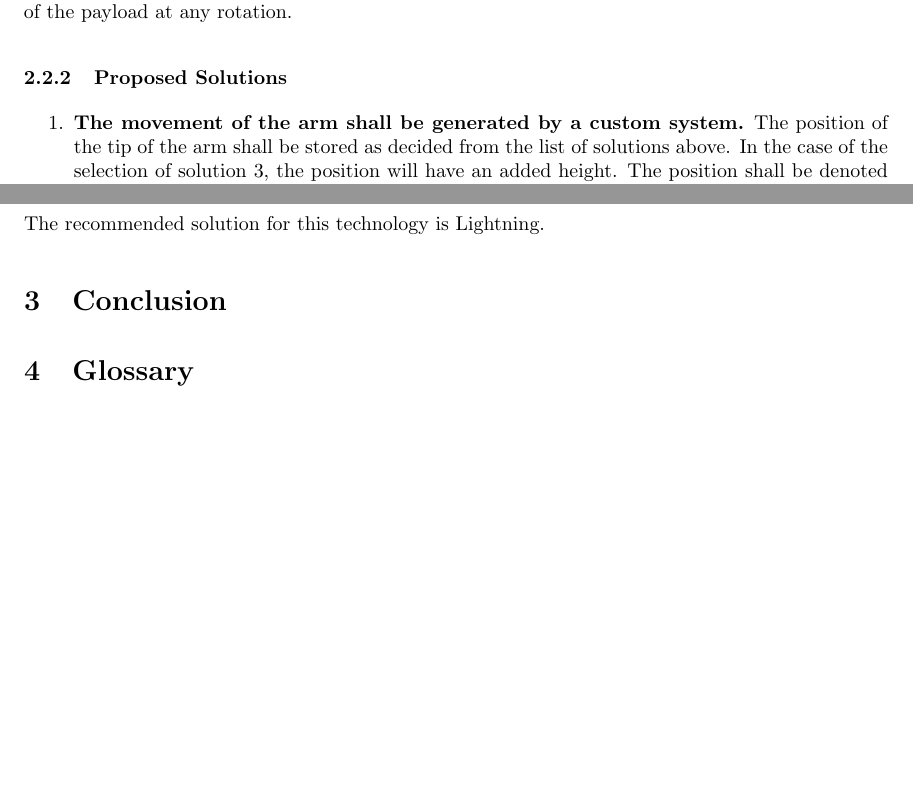
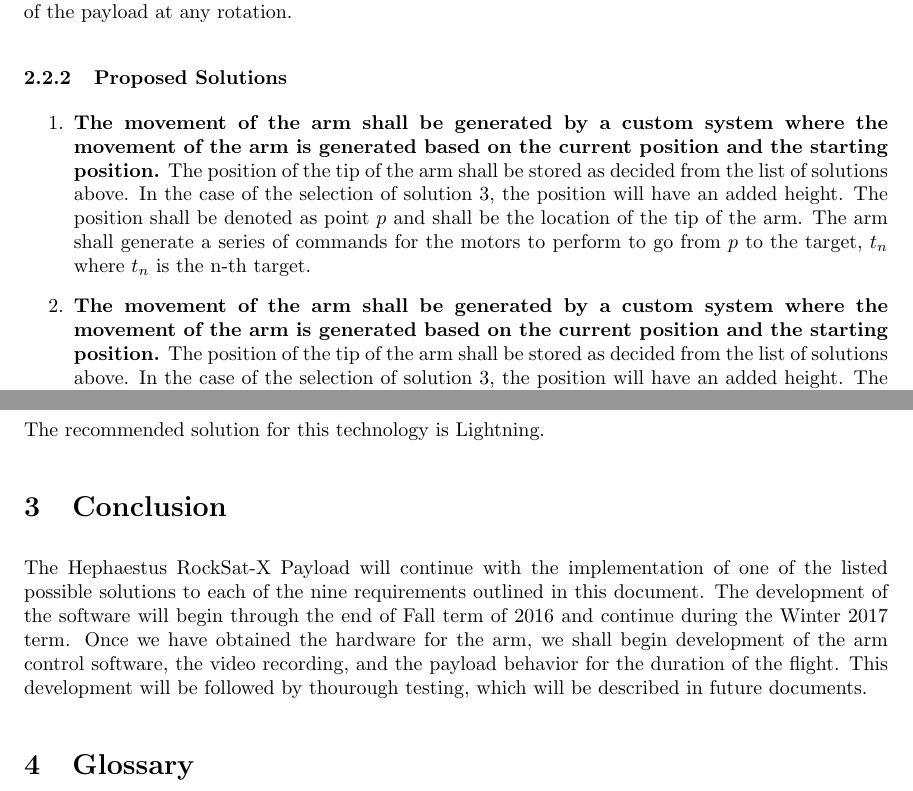
Before and after one commit to nonbinaryprogrammer/SeniorDesign, a LaTeX paper (deliverables/TechReview/TechReview.tex): two parts of pages 5 and 11 of 14 before the commit and two parts of pages 5 and 12 of 15 after it, joined at a grey line, cut so that both start at the same text, the shorter picture padded with empty space. The pictures show the PDF file deliverables/TechReview/TechReview.pdf that the author committed with the source.

Commit message:
finish Helena's part

```diff
--- a/deliverables/TechReview/TechReview.tex
+++ b/deliverables/TechReview/TechReview.tex
@@ -130,10 +130,25 @@ The arm should descend and touch the baseplate of the payload at any rotation.
 \subsubsection{Proposed Solutions}
 \begin{enumerate}
 \item{
-\textbf{The movement of the arm shall be generated by a custom system.}
+\textbf{The movement of the arm shall be generated by a custom system where the movement of the arm is
+generated based on the current position and the starting position.}
 The position of the tip of the arm shall be stored as decided from the list of solutions above.
 In the case of the selection of solution 3, the position will have an added height.
 The position shall be denoted as point \(p\) and shall be the location of the tip of the arm.
 The arm shall generate a series of commands for the motors to perform to go from \(p\) to the target,
 \(t_{n}\) where \(t_{n}\) is the n-th target.
 }
+
+\item{
+\textbf{The movement of the arm shall be generated by a custom system where the movement of the arm is
+generated based on the current position and the starting position.}
+The position of the tip of the arm shall be stored as decided from the list of solutions above.
+In the case of the selection of solution 3, the position will have an added height.
+The position shall be denoted as point \(p\) and shall be the location of the tip of the arm.
+The arm shall generate a series of commands for the motors to perform to go from \(p\) to the target,
+\(t_{n}\) where \(t_{n}\) is the n-th target.
+The movement of the arm shall be constrained by the heights of the arm so that it will not collide with
+the top or base plates.
+}
+
+\item{
@@ -141,3 +166,4 @@ The arm shall generate a series of commands for the motors to perform to go from
+\end{center}
 
 \subsection{Arm Position Tracking}
 \subsubsection{Requirement Overview}
@@ -434,6 +460,12 @@ enough to successfully start developing charts and graphs using it.
 The recommended solution for this technology is Lightning.
 
 \section{Conclusion}
+The Hephaestus RockSat-X Payload will continue with the implementation of one of the listed possible
+solutions to each of the nine requirements outlined in this document.
+The development of the software will begin through the end of Fall term of 2016 and continue during
+the Winter 2017 term. Once we have obtained the hardware for the arm, we shall begin development of the
+arm control software, the video recording, and the payload behavior for the duration of the flight. This
+development will be followed by thourough testing, which will be described in future documents.
 
 \section{Glossary}
 \glsaddall
```
Also changed, not shown: deliverables/TechReview/Appendix.tex (+4 -5 lines), deliverables/ProblemStatement/ProblemStatement.pdf, deliverables/RequirementDocument/Requirements.pdf, deliverables/TechReview/TechReview.pdf, deliverables/TechReview/armDiagram.jpg (added), designDocuments/armDiagram.jpg (added), designDocuments/coordinateDesign.pdf (renamed from designDocuments/pdfdocumentbalesh.pdf), deliverables/TechReview/TechReview.tex (10 more changed lines), 11 other files.
